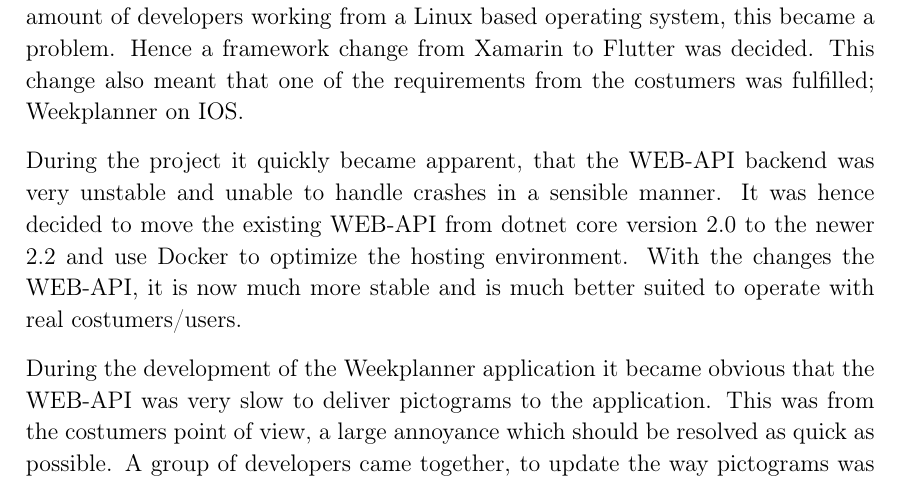
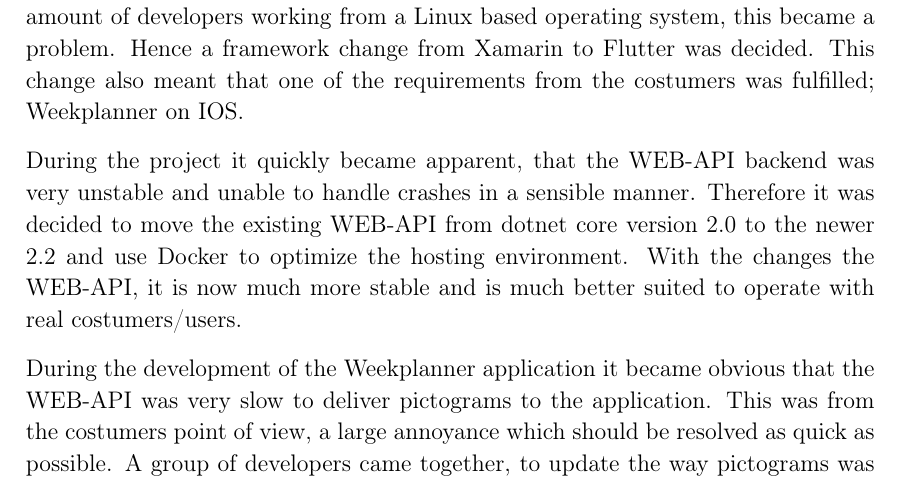
Before and after one commit to thomaslhansen/P6, a LaTeX thesis (report/main.tex, which reads report/resume.tex): part of page 4 of 75, cut so that both start at the same text. Compiled offline with pdfLaTeX.

Commit message:
Update report/resume.tex
Co-Authored-By: Martin Andersen <ma16@student.aau.dk>

```diff
--- a/report/resume.tex
+++ b/report/resume.tex
@@ -19,7 +19,7 @@
 
 % Server stability (Docker Swarm)
 During the project it quickly became apparent, that the WEB-API backend was very unstable and unable to handle crashes in a sensible manner.
-It was hence decided to move the existing WEB-API from dotnet core version 2.0 to the newer 2.2 and use Docker to optimize the hosting environment.
+Therefore it was decided to move the existing WEB-API from dotnet core version 2.0 to the newer 2.2 and use Docker to optimize the hosting environment.
 With the changes the WEB-API, it is now much more stable and is much better suited to operate with real costumers/users.
 
 % WEB-API pictogram performance update
```
